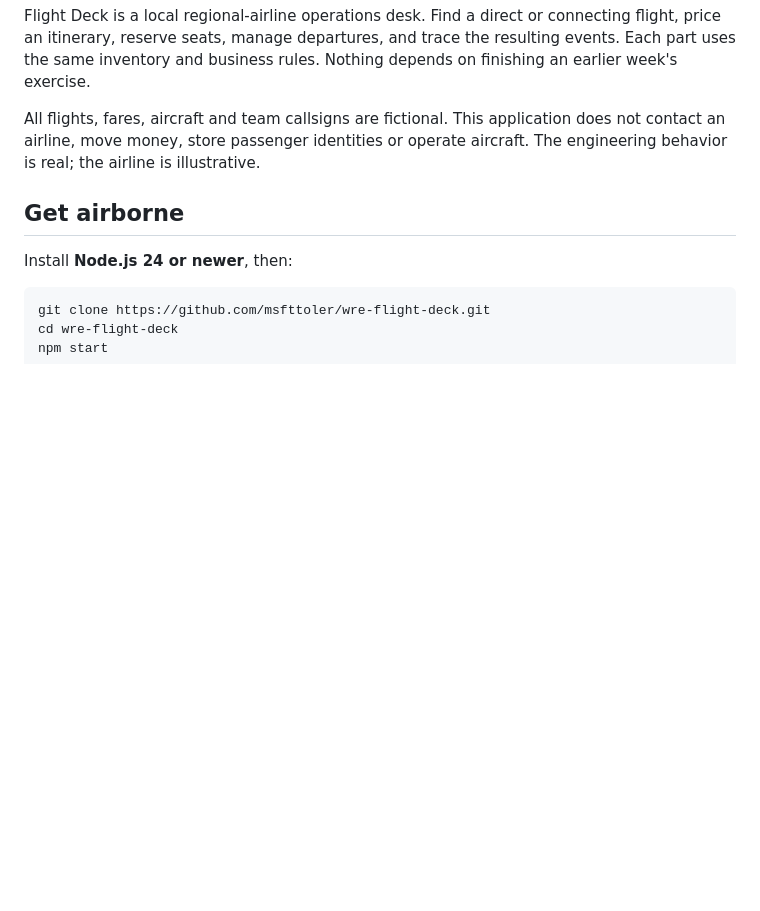
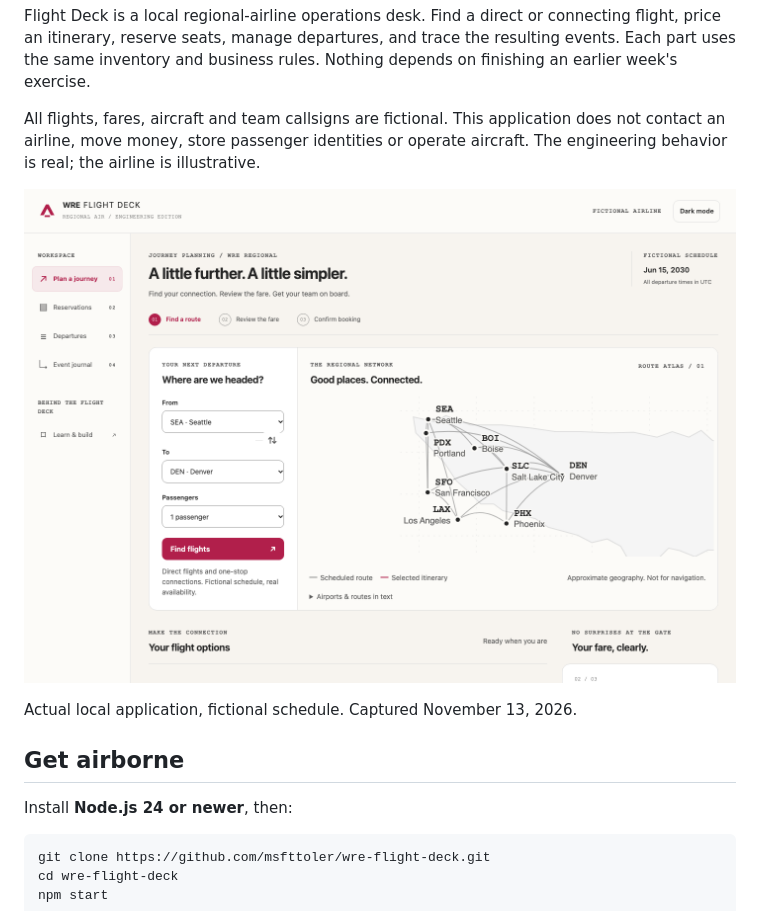
Before and after one commit to msfttoler/wre-flight-deck, a Markdown page: README.md, the part around the change. Drawn GitHub-style; pictures changed too: docs/images/flight-deck.png (added); blank space fills up the shorter version.

```diff
--- a/README.md
+++ b/README.md
@@ -10,6 +10,10 @@ rules. Nothing depends on finishing an earlier week's exercise.
 All flights, fares, aircraft and team callsigns are fictional. This application
 does not contact an airline, move money, store passenger identities or operate
 aircraft. The engineering behavior is real; the airline is illustrative.
+
+![Flight Deck showing Seattle-to-Denver route search, flight options and the regional airport map.](docs/images/flight-deck.png)
+
+Actual local application, fictional schedule. Captured November 13, 2026.
 
 ## Get airborne
 
```
Also changed, not shown: docs/accessibility.md (+5 -0 lines), docs/verification.md (+36 -0 lines), 1 other file.
